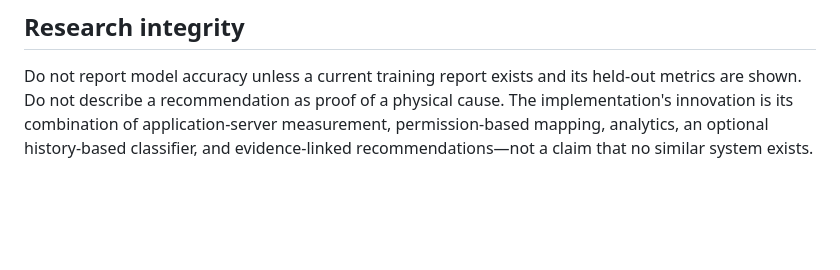
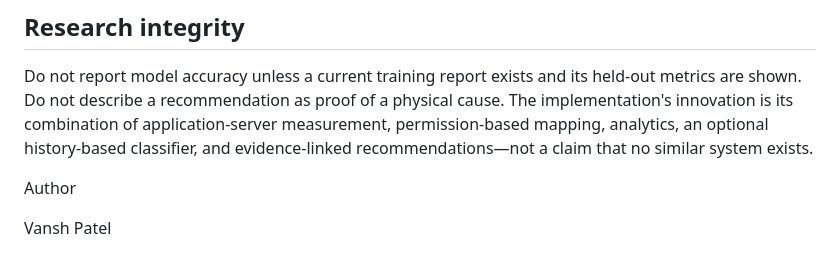
Before and after one commit to Vansh757/NetMap-AI, a Markdown page: README.md, the part around the change. GitHub-like rendering; blank space fills up the shorter version.

Commit message:
Update NetMap AI

```diff
--- a/README.md
+++ b/README.md
@@ -56,3 +56,7 @@ Static review found parameterized SQL for user-controlled query values, password
 ## Research integrity
 
 Do not report model accuracy unless a current training report exists and its held-out metrics are shown. Do not describe a recommendation as proof of a physical cause. The implementation's innovation is its combination of application-server measurement, permission-based mapping, analytics, an optional history-based classifier, and evidence-linked recommendations—not a claim that no similar system exists.
+
+Author
+
+Vansh Patel
```
